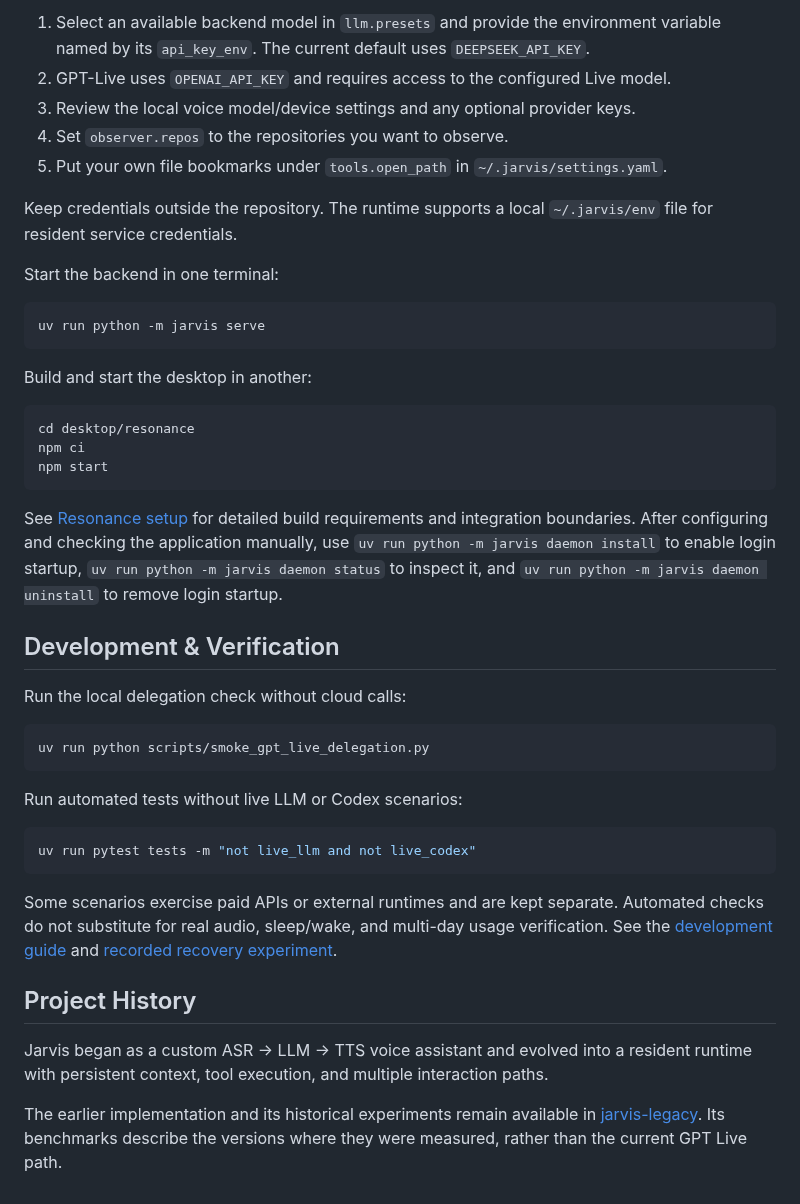
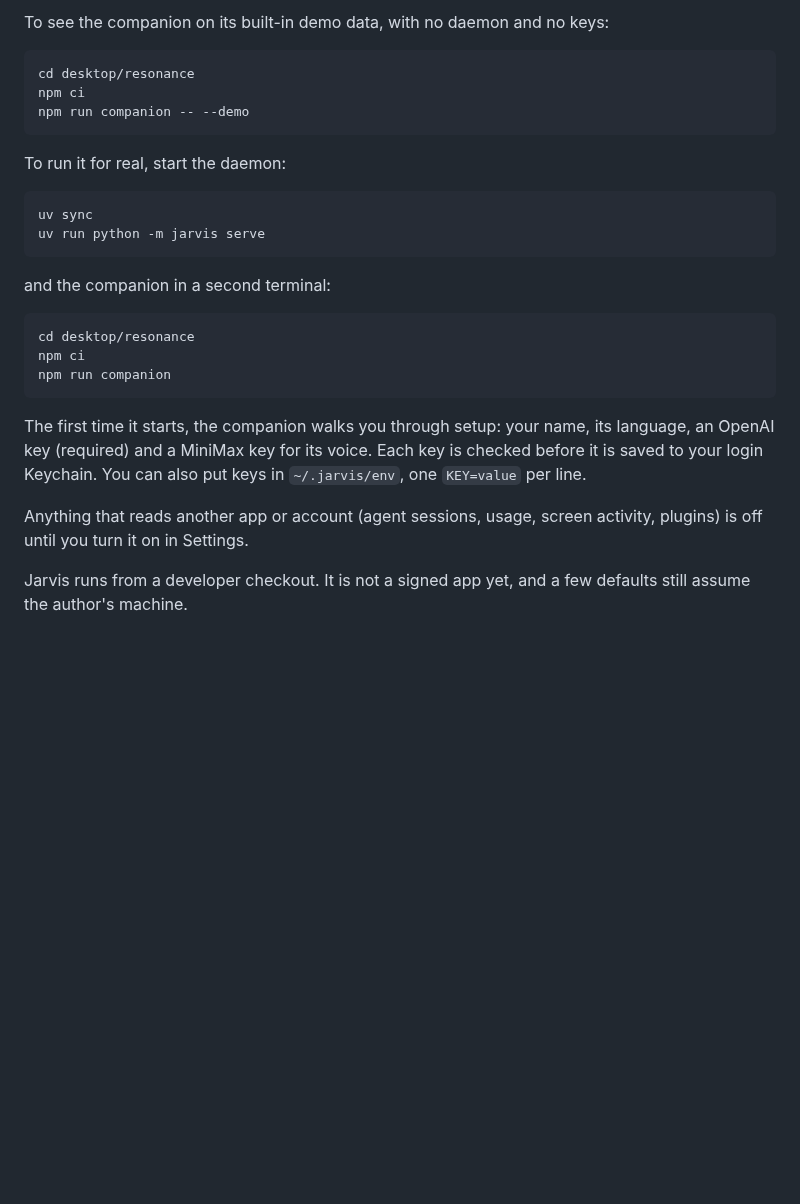
Before and after one commit to samsara0xgg/Jarvis, a Markdown page: README.md, the part around one of its changes. Drawn GitHub-style; blank space fills up the shorter version.

````diff
--- a/README.md
+++ b/README.md
@@ -115,45 +62,28 @@ Review [config/jarvis.yaml](config/jarvis.yaml):
-1. Select an available backend model in `llm.presets` and provide the environment variable named by its `api_key_env`. The current default uses `DEEPSEEK_API_KEY`.
-2. GPT-Live uses `OPENAI_API_KEY` and requires access to the configured Live model.
-3. Review the local voice model/device settings and any optional provider keys.
-4. Set `observer.repos` to the repositories you want to observe.
-5. Put your own file bookmarks under `tools.open_path` in `~/.jarvis/settings.yaml`.
-
-Keep credentials outside the repository. The runtime supports a local `~/.jarvis/env` file for resident service credentials.
-
-Start the backend in one terminal:
-
-```bash
-uv run python -m jarvis serve
-```
-
-Build and start the desktop in another:
+To see the companion on its built-in demo data, with no daemon and no keys:
 
 ```bash
 cd desktop/resonance
 npm ci
-npm start
+npm run companion -- --demo
 ```
 
-See [Resonance setup](desktop/resonance/HANDOFF.md) for detailed build requirements and integration boundaries. After configuring and checking the application manually, use `uv run python -m jarvis daemon install` to enable login startup, `uv run python -m jarvis daemon status` to inspect it, and `uv run python -m jarvis daemon uninstall` to remove login startup.
-
-## Development & Verification
-
-Run the local delegation check without cloud calls:
+To run it for real, start the daemon:
 
 ```bash
-uv run python scripts/smoke_gpt_live_delegation.py
+uv sync
+uv run python -m jarvis serve
 ```
 
-Run automated tests without live LLM or Codex scenarios:
+and the companion in a second terminal:
 
 ```bash
-uv run pytest tests -m "not live_llm and not live_codex"
+cd desktop/resonance
+npm ci
+npm run companion
 ```
 
-Some scenarios exercise paid APIs or external runtimes and are kept separate. Automated checks do not substitute for real audio, sleep/wake, and multi-day usage verification. See the [development guide](docs/git-guide.md) and [recorded recovery experiment](docs/live-burn-2026-09-05-crash-recovery.md).
+The first time it starts, the companion walks you through setup: your name, its language, an OpenAI key (required) and a MiniMax key for its voice. Each key is checked before it is saved to your login Keychain. You can also put keys in `~/.jarvis/env`, one `KEY=value` per line.
 
-## Project History
+Anything that reads another app or account (agent sessions, usage, screen activity, plugins) is off until you turn it on in Settings.
 
-Jarvis began as a custom ASR → LLM → TTS voice assistant and evolved into a resident runtime with persistent context, tool execution, and multiple interaction paths.
-
-The earlier implementation and its historical experiments remain available in [jarvis-legacy](https://github.com/samsara0xgg/jarvis-legacy). Its benchmarks describe the versions where they were measured, rather than the current GPT Live path.
+Jarvis runs from a developer checkout. It is not a signed app yet, and a few defaults still assume the author's machine.
````
Also changed, not shown: other parts of README.md (+45 -98 lines), docs/assets/notch-pair.png (added), 2 other files.
